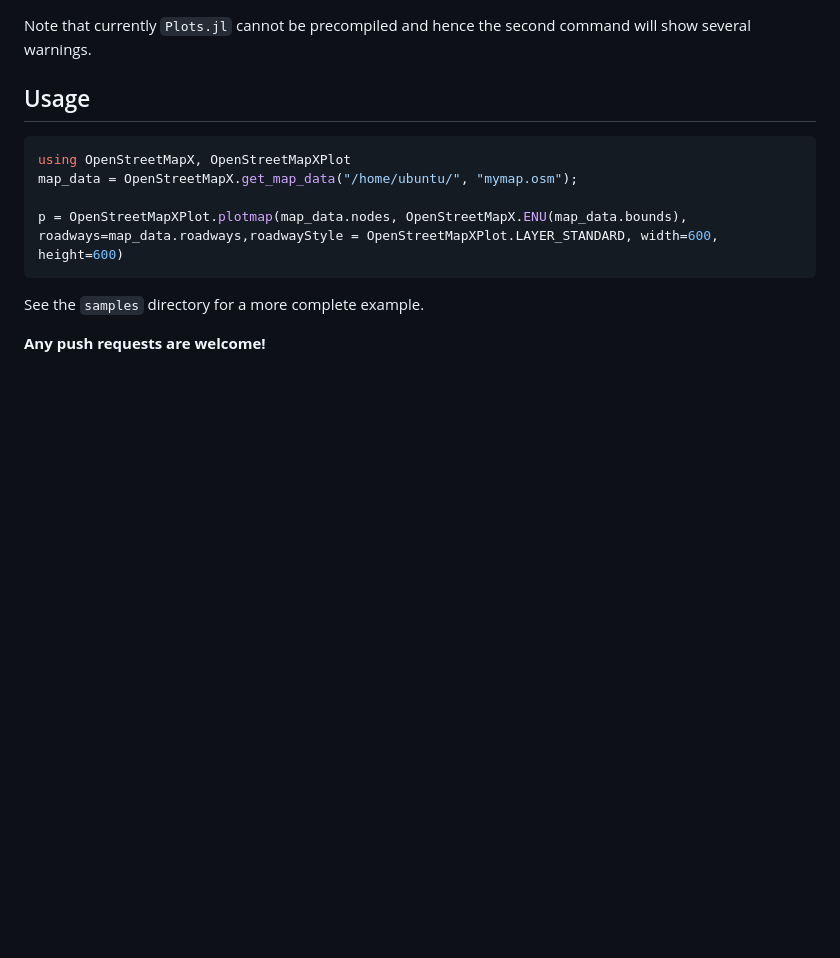
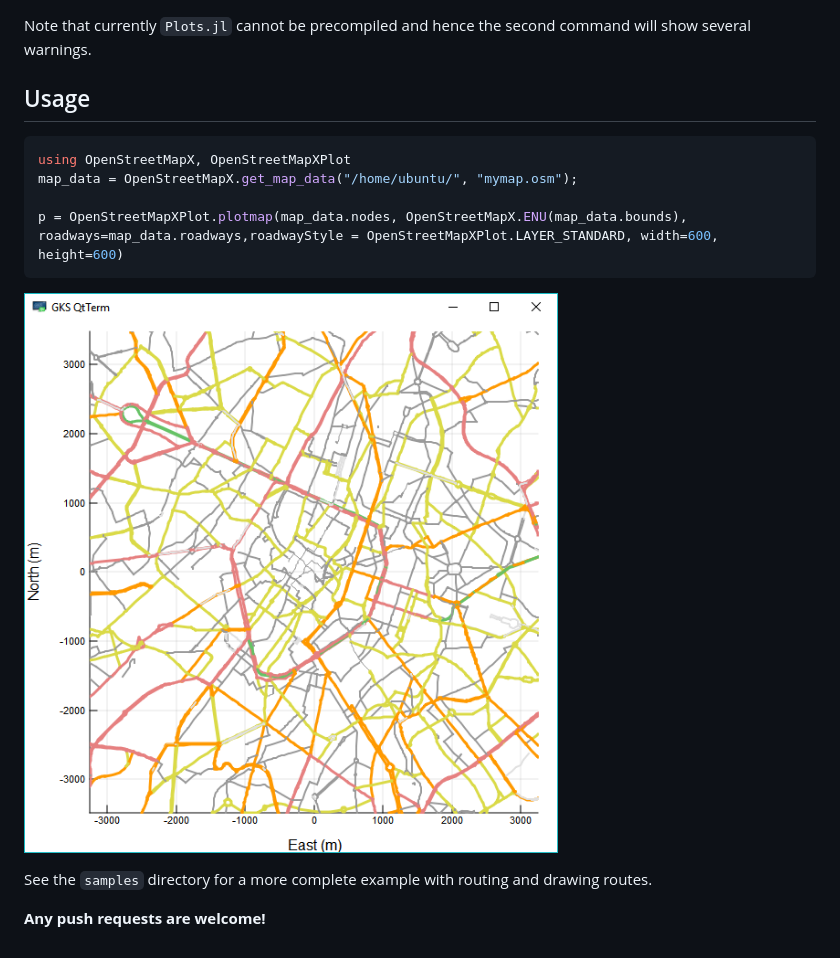
Before and after one commit to pszufe/OpenStreetMapXPlot.jl, a Markdown page: README.md, the part around the change. GitHub-like rendering; pictures changed too: plot_image.png (added); blank space fills up the shorter version.

````diff
--- a/README.md
+++ b/README.md
@@ -26,7 +26,11 @@ map_data = OpenStreetMapX.get_map_data("/home/ubuntu/", "mymap.osm");
 p = OpenStreetMapXPlot.plotmap(map_data.nodes, OpenStreetMapX.ENU(map_data.bounds), roadways=map_data.roadways,roadwayStyle = OpenStreetMapXPlot.LAYER_STANDARD, width=600, height=600)
 ```
 
-See the `samples` directory for a more complete example.
+![](plot_image.png)
+
+
+
+See the `samples` directory for a more complete example with routing and drawing routes.
 
 
 
````
